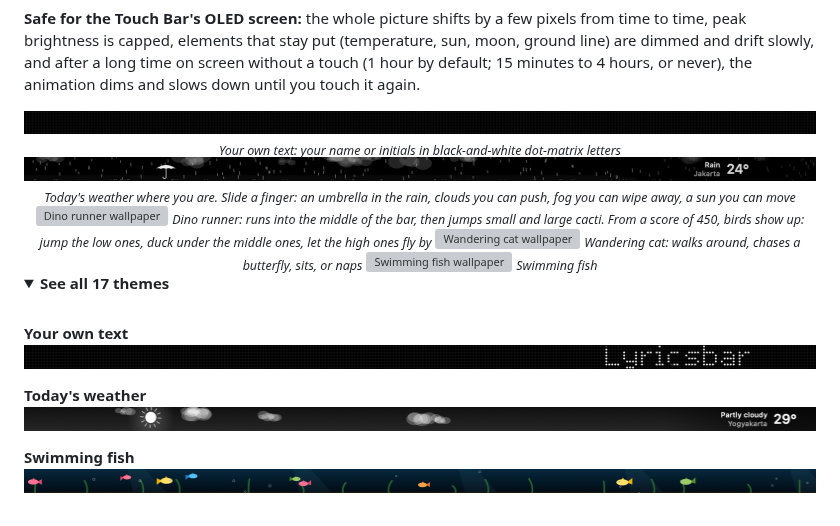
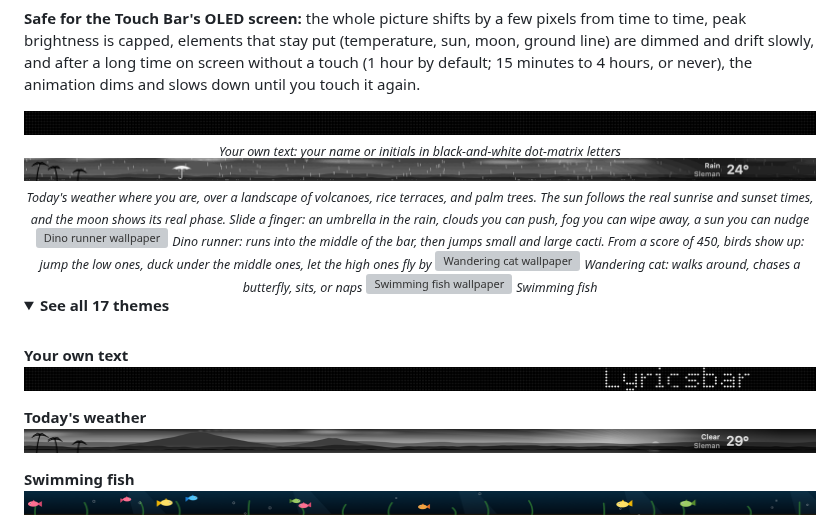
Before and after one commit to kintarous/lyricsbar, a Markdown page: README.en.md, the part around the change. GitHub-like rendering; pictures changed too: docs/wallpapers/weather-en.gif, docs/wallpapers/weather-en.png; folded sections open; grey boxes are pictures that could not be loaded.

```diff
--- a/README.en.md
+++ b/README.en.md
@@ -75,7 +75,7 @@ When nothing is playing and your Mac has been idle for a while, the Touch Bar sh
 <sub><i>Your own text: your name or initials in black-and-white dot-matrix letters</i></sub>
 
 <img src="docs/wallpapers/weather-en.gif" alt="Weather wallpaper: rain with an umbrella that follows your finger" width="100%">
-<sub><i>Today's weather where you are. Slide a finger: an umbrella in the rain, clouds you can push, fog you can wipe away, a sun you can move</i></sub>
+<sub><i>Today's weather where you are, over a landscape of volcanoes, rice terraces, and palm trees. The sun follows the real sunrise and sunset times, and the moon shows its real phase. Slide a finger: an umbrella in the rain, clouds you can push, fog you can wipe away, a sun you can nudge</i></sub>
 
 <img src="docs/wallpapers/dino.gif" alt="Dino runner wallpaper" width="100%">
 <sub><i>Dino runner: runs into the middle of the bar, then jumps small and large cacti. From a score of 450, birds show up: jump the low ones, duck under the middle ones, let the high ones fly by</i></sub>
```
Also changed, not shown: README.md (+1 -1 lines), docs/wallpapers/weather.gif, docs/wallpapers/weather.png, 2 other files.
